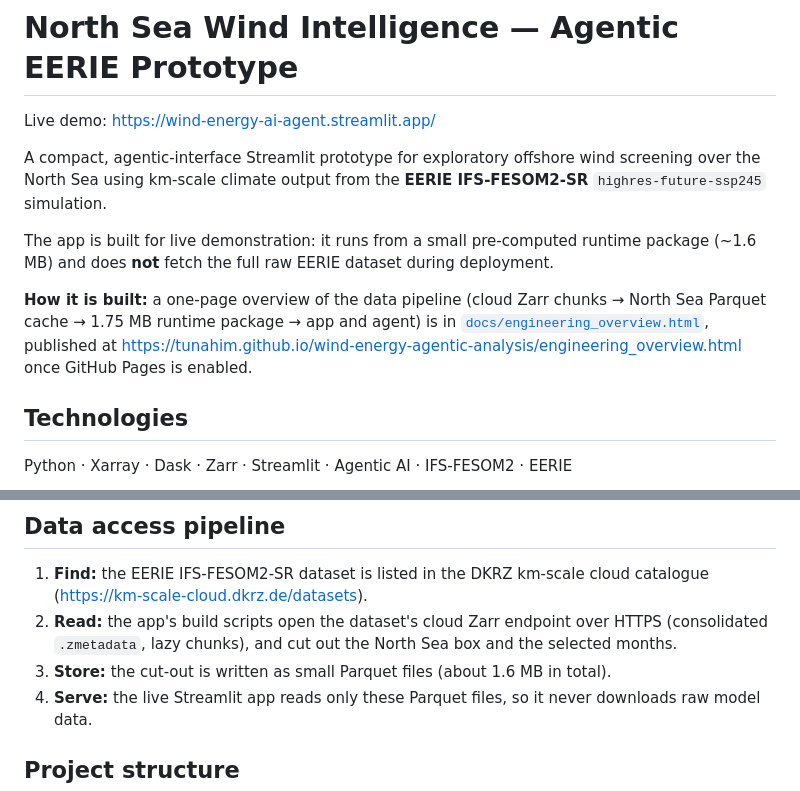
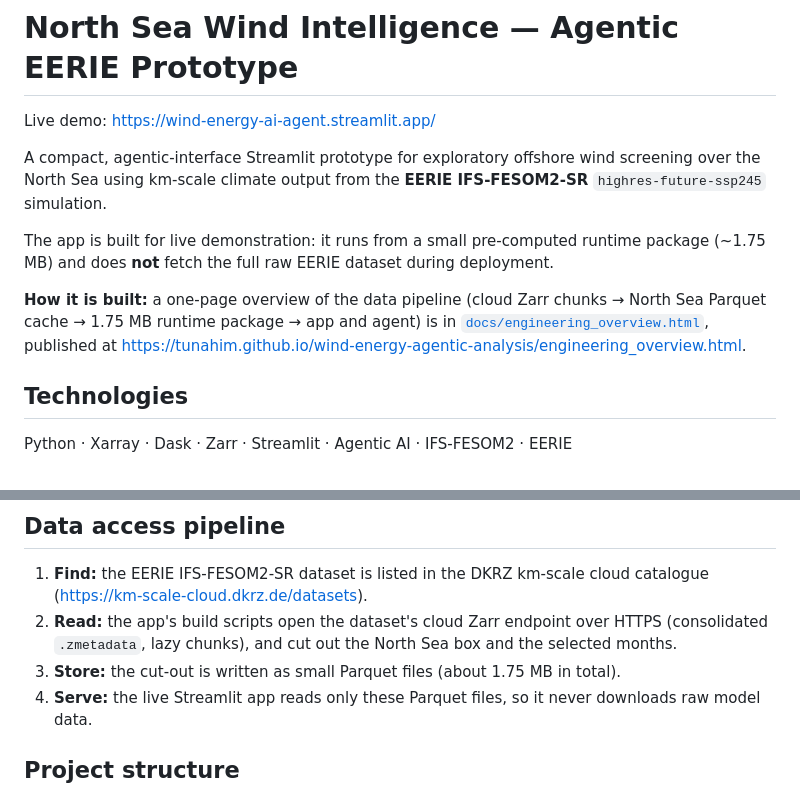
Before and after one commit to TunaHim/wind-energy-agentic-analysis, a Markdown page: README.md, 2 parts joined by grey strips. Rendered like a GitHub page.

Commit message:
README: runtime package is 1.75 MB; Pages link is live (#3)
Claude-Session: https://claude.ai/code/session_01AyESH1K8ucDjrt1SnkrEJE

Co-authored-by: Claude <noreply@anthropic.com>

```diff
--- a/README.md
+++ b/README.md
@@ -4,9 +4,9 @@ Live demo: https://wind-energy-ai-agent.streamlit.app/
 
 A compact, agentic-interface Streamlit prototype for exploratory offshore wind screening over the North Sea using km-scale climate output from the **EERIE IFS-FESOM2-SR** `highres-future-ssp245` simulation.
 
-The app is built for live demonstration: it runs from a small pre-computed runtime package (~1.6 MB) and does **not** fetch the full raw EERIE dataset during deployment.
+The app is built for live demonstration: it runs from a small pre-computed runtime package (~1.75 MB) and does **not** fetch the full raw EERIE dataset during deployment.
 
-**How it is built:** a one-page overview of the data pipeline (cloud Zarr chunks → North Sea Parquet cache → 1.75 MB runtime package → app and agent) is in [`docs/engineering_overview.html`](docs/engineering_overview.html), published at https://tunahim.github.io/wind-energy-agentic-analysis/engineering_overview.html once GitHub Pages is enabled.
+**How it is built:** a one-page overview of the data pipeline (cloud Zarr chunks → North Sea Parquet cache → 1.75 MB runtime package → app and agent) is in [`docs/engineering_overview.html`](docs/engineering_overview.html), published at https://tunahim.github.io/wind-energy-agentic-analysis/engineering_overview.html.
 
 ## Technologies
 
@@ -46,7 +46,7 @@ The expanded cache is a bounding-box extraction. The app uses finite `msst` as a
 
 1. **Find:** the EERIE IFS-FESOM2-SR dataset is listed in the DKRZ km-scale cloud catalogue (https://km-scale-cloud.dkrz.de/datasets).
 2. **Read:** the app's build scripts open the dataset's cloud Zarr endpoint over HTTPS (consolidated `.zmetadata`, lazy chunks), and cut out the North Sea box and the selected months.
-3. **Store:** the cut-out is written as small Parquet files (about 1.6 MB in total).
+3. **Store:** the cut-out is written as small Parquet files (about 1.75 MB in total).
 4. **Serve:** the live Streamlit app reads only these Parquet files, so it never downloads raw model data.
 
 ## Project structure
```
